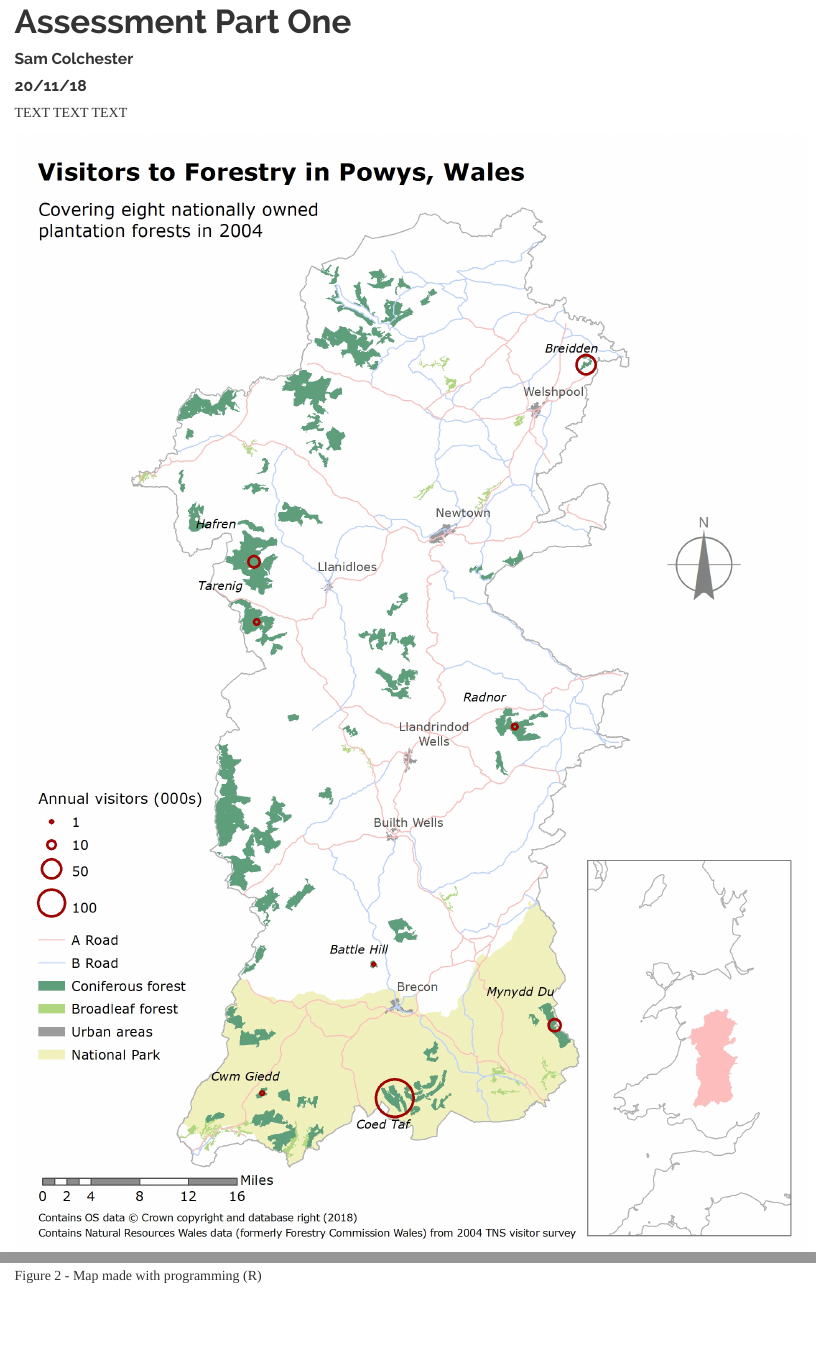
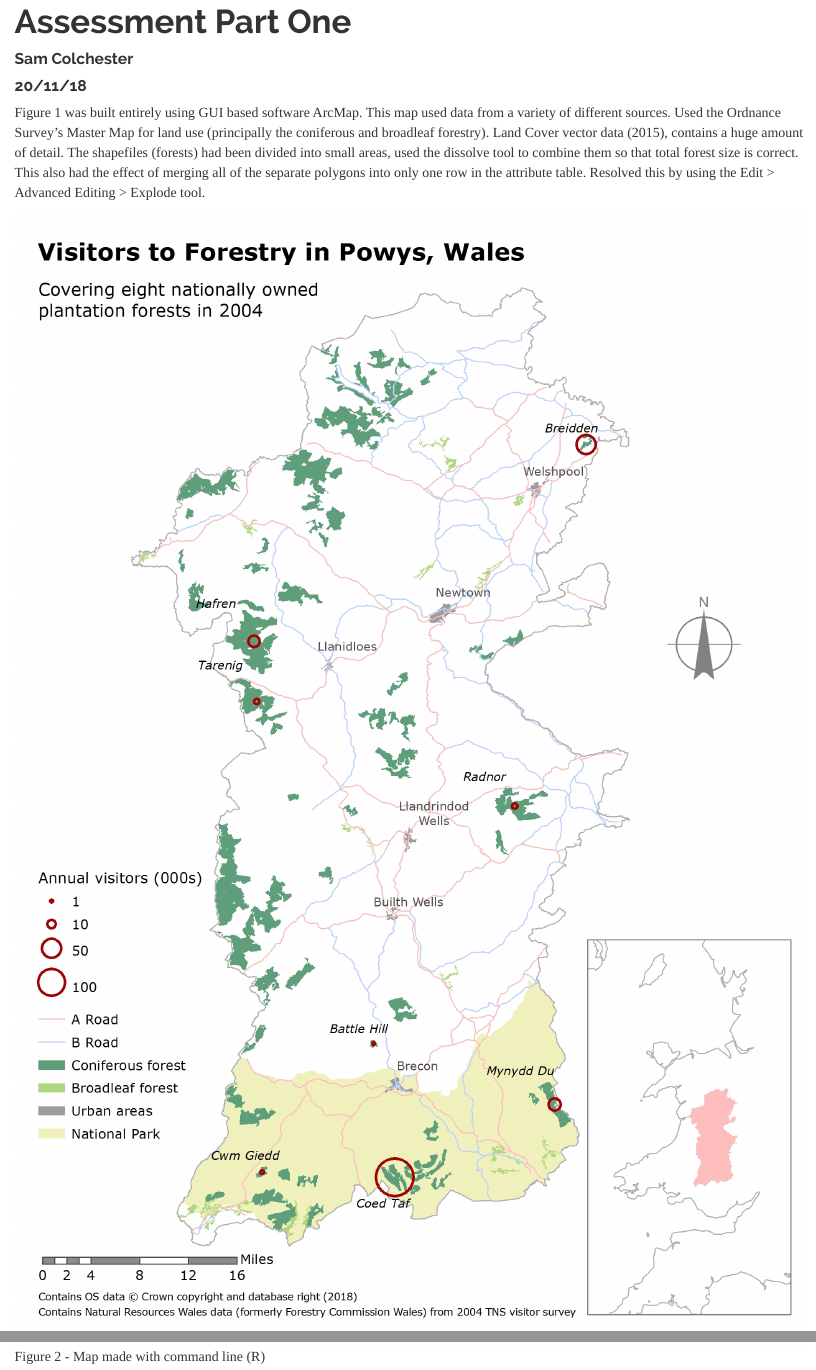
Before and after one commit to SColchester/GIS_CASA, an R Markdown document (AssessmentPart1.Rmd): the page in a window 1100 px wide, from its top, and a second part further down, joined at a grey line. Rendered offline with R 4.5, knitr and Pandoc, with nearby package versions; some code elsewhere in the file could not run offline.

Commit message:
Assess 1

````diff
--- a/AssessmentPart1.Rmd
+++ b/AssessmentPart1.Rmd
@@ -16,7 +16,6 @@ output:
     toc_depth: '2'
   html_document:
     df_print: paged
-    number_sections: yes
     theme: readable
     toc: yes
     toc_depth: '2'
@@ -25,10 +24,11 @@ output:
     toc_depth: '2'
 ---
 
-TEXT TEXT TEXT
+Figure 1 was built entirely using GUI based software ArcMap. This map used data from a variety of different sources. Used the Ordnance Survey’s Master Map for land use (principally the coniferous and broadleaf forestry). Land Cover vector data (2015), contains a huge amount of detail. The shapefiles (forests) had been divided into small areas, used the dissolve tool to combine them so that total forest size is correct. This also had the effect of merging all of the separate polygons into only one row in the attribute table. Resolved this by using the Edit > Advanced Editing > Explode tool.
 
 ![Figure 1 - Map made with GUI (ArcMap)](Images/Powys-forestry.jpg)
-```{r}
+```{r message=FALSE, warning=FALSE}
+
 library(maptools)
 library(RColorBrewer)
 library(sp)
@@ -64,4 +64,7 @@ MAP <- tm_shape(powys.OA.datamap) +
     bg.color = "grey85",
     inner.margins = 0.1)
 ```
-![Figure 2 - Map made with programming (R)](Images/CarownershipPowys.png)
+
+Figure 2 was created entirely within the confines of RStudio.
+
+![Figure 2 - Map made with command line (R)](Images/CarownershipPowys.png)
````
Also changed, not shown: Repo.Rmd (+1 -0 lines), AssessmentPart1.nb.html (added), Images/CarownershipPowys.png (added).
